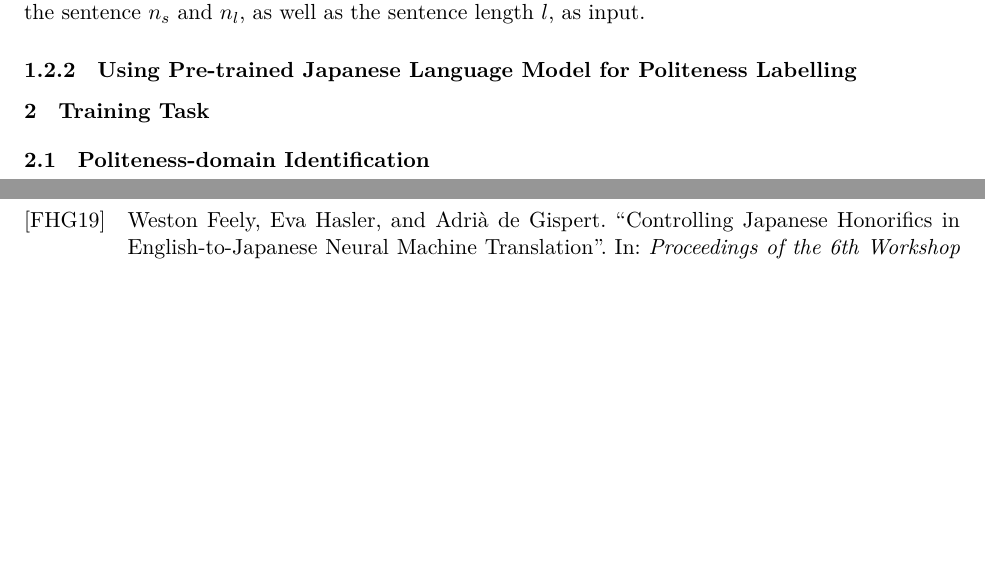
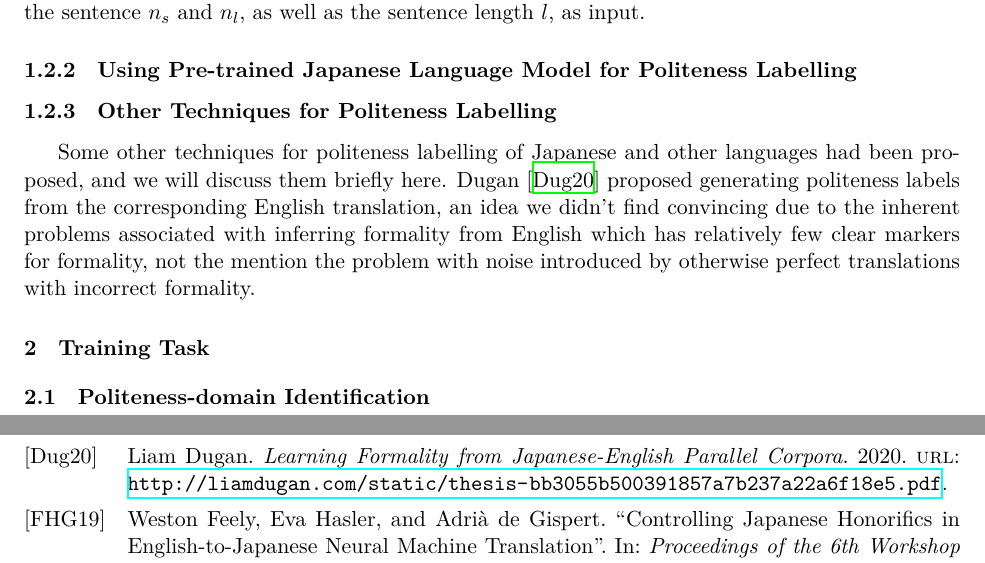
Before and after one commit to HSTEHSTEHSTE/Formality_Multi_Domain_NMT, a LaTeX document (report.tex, which reads citations.bib): two parts of pages 3 and 4 of 4, joined at a grey line, cut so that both start at the same text, the shorter picture padded with empty space. The pictures show the PDF file report.pdf that the author committed with the source.

Commit message:
Add discussion on dugan

```diff
--- a/citations.bib
+++ b/citations.bib
@@ -5,5 +5,5 @@
   year      = {2019},
   location  = {Hong Kong, China},
   publisher = "Association for Computational Linguistics",
-  url = "https://www.aclweb.org/anthology/D19-5203",
-  pages = "45--53",
+  url       = "https://www.aclweb.org/anthology/D19-5203",
+  pages     = "45--53",
@@ -10 +15,3 @@
+  year      = {2020},
+  url       = "http://liamdugan.com/static/thesis-bb3055b500391857a7b237a22a6f18e5.pdf",
 }
--- a/report.tex
+++ b/report.tex
@@ -130,6 +130,12 @@ Where $s$ denote some sentence in the set of all pssible sentences $S$ (or a sam
 
 \subsubsection{Using Pre-trained Japanese Language Model for Politeness Labelling}
 
+
+
+\subsubsection{Other Techniques for Politeness Labelling}
+
+Some other techniques for politeness labelling of Japanese and other languages had been proposed, and we will discuss them briefly here. Dugan \cite{Dugan:20} proposed generating politeness labels from the corresponding English translation, an idea we didn't find convincing due to the inherent problems associated with inferring formality from English which has relatively few clear markers for formality, not the mention the problem with noise introduced by otherwise perfect translations with incorrect formality.
+
 \section{Training Task}
 
 \subsection{Politeness-domain Identification}
```
Also changed, not shown: report.pdf, citations.bib (5 more changed lines).
